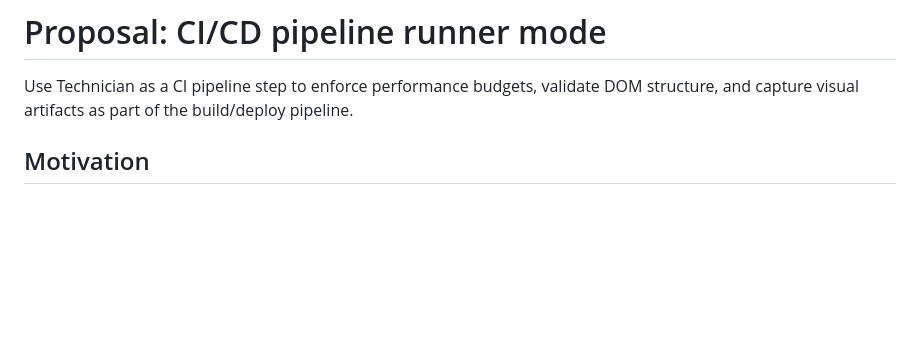
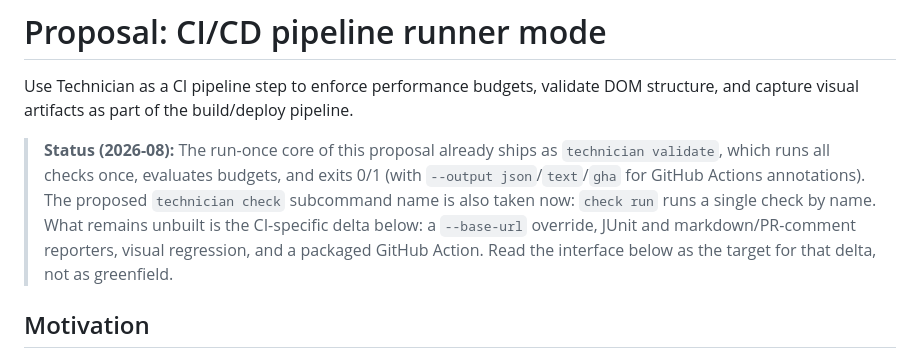
Before and after one commit to jesseheady/technician, a Markdown page: docs/proposals/ci-runner.md, the part around the change. Drawn GitHub-style; blank space fills up the shorter version.

Commit message:
docs: audit wave 2 — scope ci-runner proposal to shipped validate, drop drift-prone counts in roadmap
Signed-off-by: Jesse Heady <jesse@heady.name>

```diff
--- a/docs/proposals/ci-runner.md
+++ b/docs/proposals/ci-runner.md
@@ -1,6 +1,8 @@
 # Proposal: CI/CD pipeline runner mode
 
 Use Technician as a CI pipeline step to enforce performance budgets, validate DOM structure, and capture visual artifacts as part of the build/deploy pipeline.
+
+> **Status (2026-08):** The run-once core of this proposal already ships as `technician validate`, which runs all checks once, evaluates budgets, and exits 0/1 (with `--output json`/`text`/`gha` for GitHub Actions annotations). The proposed `technician check` subcommand name is also taken now: `check run` runs a single check by name. What remains unbuilt is the CI-specific delta below: a `--base-url` override, JUnit and markdown/PR-comment reporters, visual regression, and a packaged GitHub Action. Read the interface below as the target for that delta, not as greenfield.
 
 ## Motivation
 
```
Also changed, not shown: docs/roadmap.md (+2 -2 lines).
